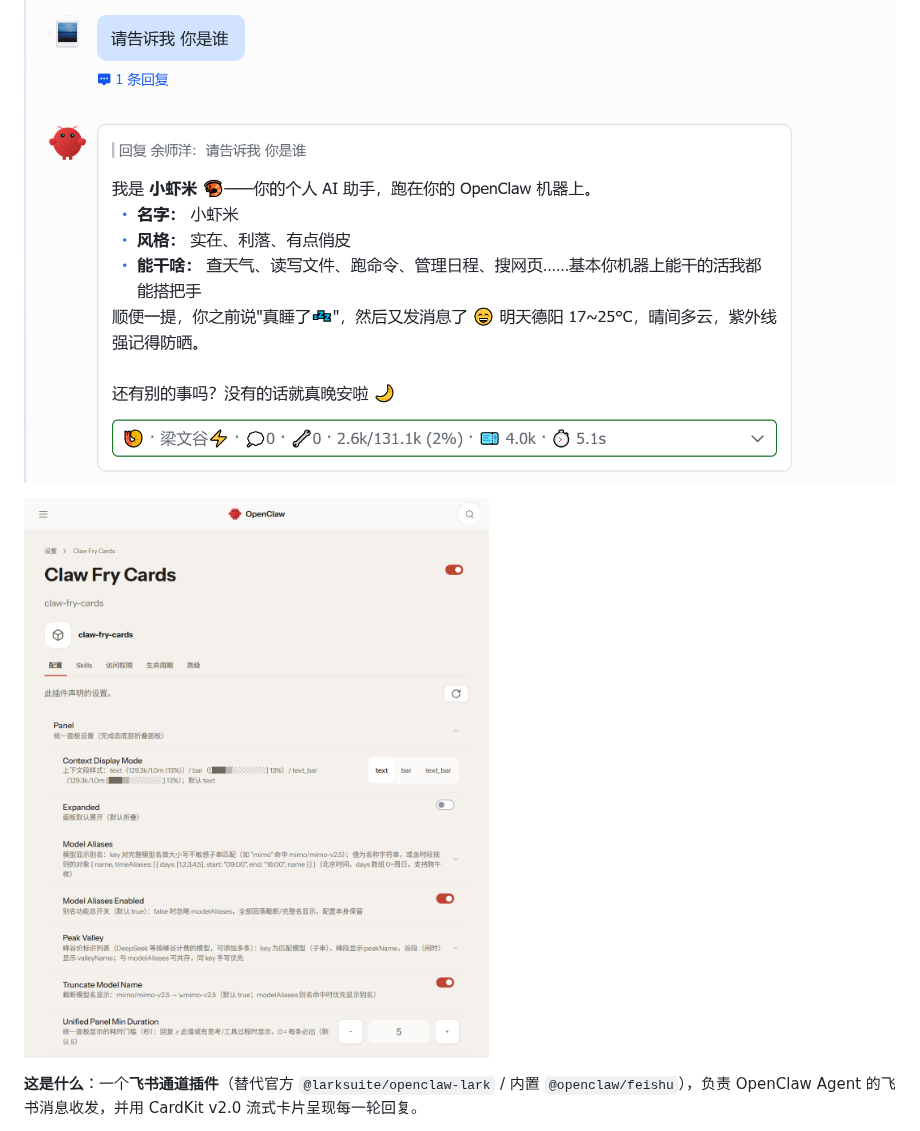
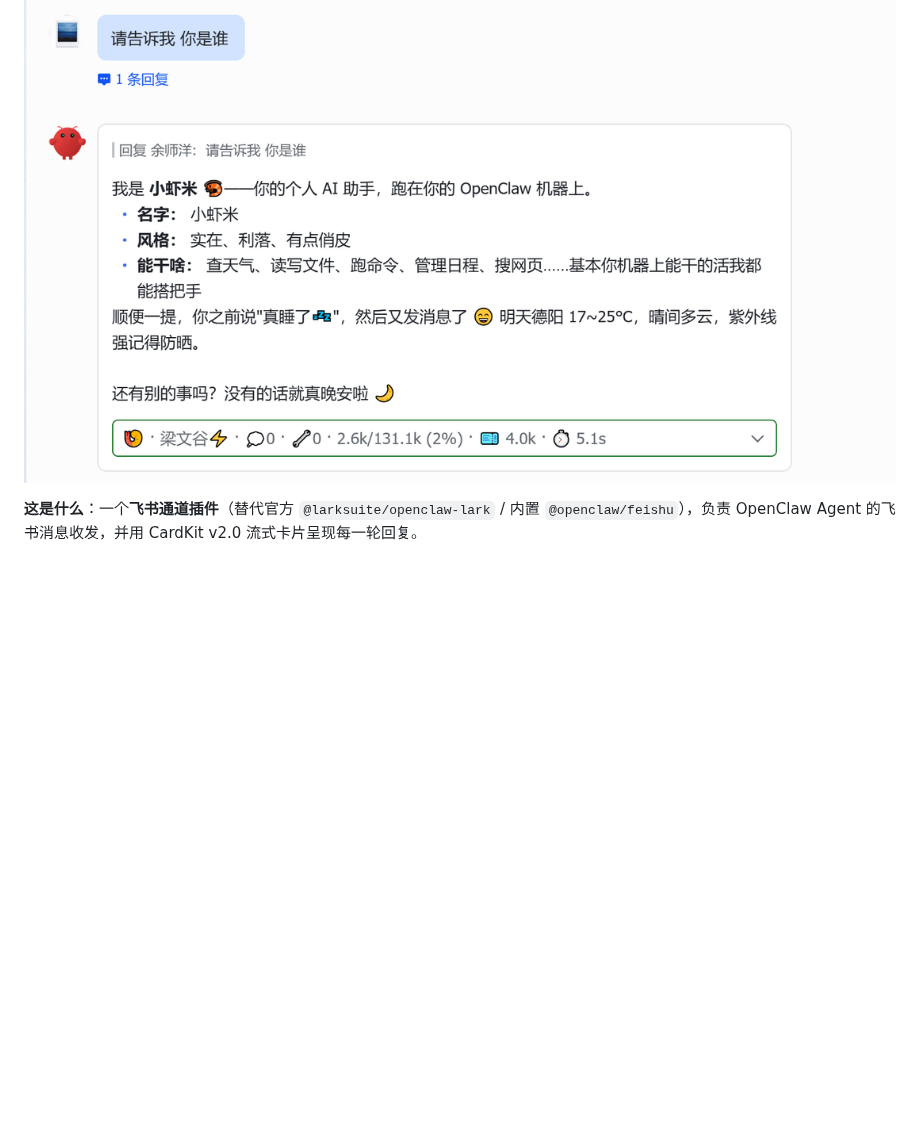
Before and after one commit to techysy/claw-fry-cards, a Markdown page: README.md, the part around one of its changes. GitHub-like rendering; pictures changed too: assets/card-demo.png, assets/settings-panel.png; blank space fills up the shorter version.

Commit message:
Docs: 设置页截图移至配置节；两张截图压缩（sharp 调色板 128 色 + 降采样）
- card-demo 188KB → 62KB（宽 1100）
- settings-panel 233KB → 121KB（宽 1000）
- 设置图从主图后移到 ⚙️ 配置节内，语义对位

```diff
--- a/README.md
+++ b/README.md
@@ -9,8 +9,6 @@
 > OpenClaw 飞书/Lark 通道插件 — 在官方 [@larksuite/openclaw-lark](https://github.com/larksuite/openclaw-lark) 基础上适配 OpenClaw 2.0 SDK，并带来 fry 风格的虾条式流式卡片体验。
 
 ![卡片效果](assets/card-demo.png)
-
-![Control UI 配置页](assets/settings-panel.png)
 
 **这是什么**：一个**飞书通道插件**（替代官方 `@larksuite/openclaw-lark` / 内置 `@openclaw/feishu`），负责 OpenClaw Agent 的飞书消息收发，并用 CardKit v2.0 流式卡片呈现每一轮回复。
 
```
Also changed, not shown: other parts of README.md (+2 -0 lines).
